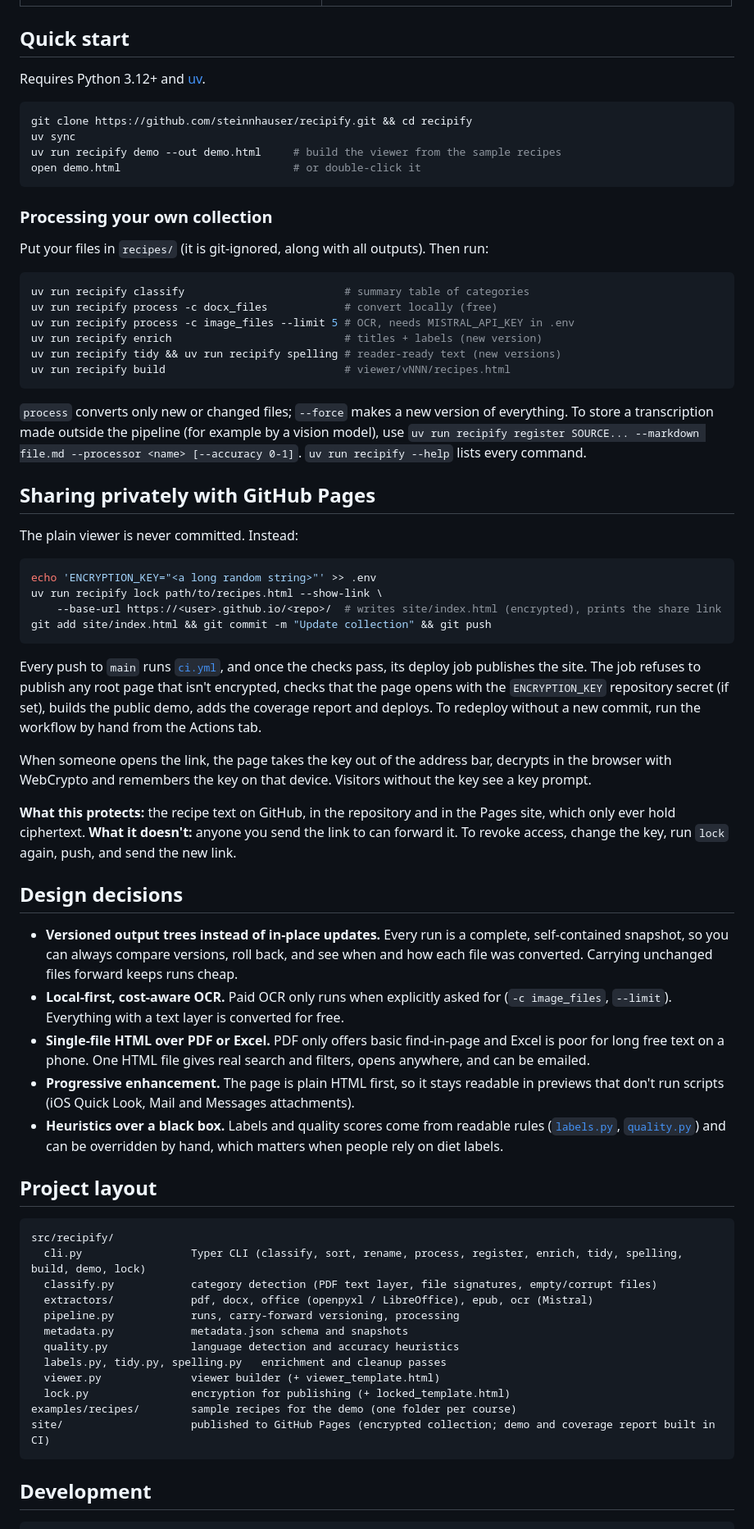
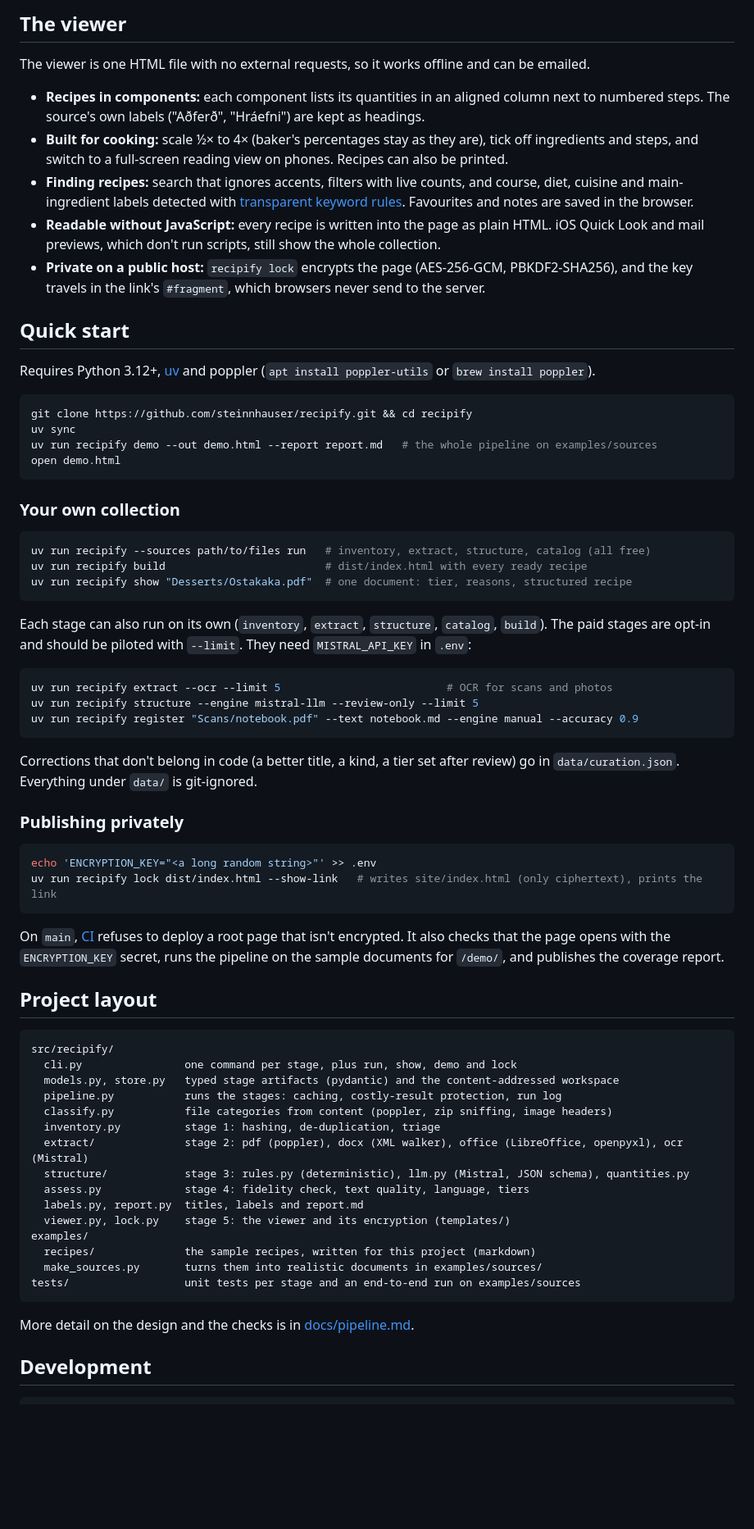
Before and after one commit to steinnhauser/recipify, a Markdown page: README.md, the part around one of its changes. Shown at 82% size. Rendered like a GitHub page; blank space fills up the shorter version.

````diff
--- a/README.md
+++ b/README.md
@@ -54,71 +68,72 @@ outputs/ ──build──▶ viewer (single HTML) ──lock──▶ site/inde
+## The viewer
+
+The viewer is one HTML file with no external requests, so it works offline and can be emailed.
+
+- **Recipes in components:** each component lists its quantities in an aligned column next to numbered steps. The source's own labels ("Aðferð", "Hráefni") are kept as headings.
+- **Built for cooking:** scale ½× to 4× (baker's percentages stay as they are), tick off ingredients and steps, and switch to a full-screen reading view on phones. Recipes can also be printed.
+- **Finding recipes:** search that ignores accents, filters with live counts, and course, diet, cuisine and main-ingredient labels detected with [transparent keyword rules](src/recipify/labels.py). Favourites and notes are saved in the browser.
+- **Readable without JavaScript:** every recipe is written into the page as plain HTML. iOS Quick Look and mail previews, which don't run scripts, still show the whole collection.
+- **Private on a public host:** `recipify lock` encrypts the page (AES-256-GCM, PBKDF2-SHA256), and the key travels in the link's `#fragment`, which browsers never send to the server.
 
 ## Quick start
 
-Requires Python 3.12+ and [uv](https://docs.astral.sh/uv/).
+Requires Python 3.12+, [uv](https://docs.astral.sh/uv/) and poppler (`apt install poppler-utils` or `brew install poppler`).
 
 ```bash
 git clone https://github.com/steinnhauser/recipify.git && cd recipify
 uv sync
-uv run recipify demo --out demo.html     # build the viewer from the sample recipes
-open demo.html                           # or double-click it
+uv run recipify demo --out demo.html --report report.md   # the whole pipeline on examples/sources
+open demo.html
 ```
 
-### Processing your own collection
-
-Put your files in `recipes/` (it is git-ignored, along with all outputs). Then run:
+### Your own collection
 
 ```bash
-uv run recipify classify                         # summary table of categories
-uv run recipify process -c docx_files            # convert locally (free)
-uv run recipify process -c image_files --limit 5 # OCR, needs MISTRAL_API_KEY in .env
-uv run recipify enrich                           # titles + labels (new version)
-uv run recipify tidy && uv run recipify spelling # reader-ready text (new versions)
-uv run recipify build                            # viewer/vNNN/recipes.html
+uv run recipify --sources path/to/files run   # inventory, extract, structure, catalog (all free)
+uv run recipify build                         # dist/index.html with every ready recipe
+uv run recipify show "Desserts/Ostakaka.pdf"  # one document: tier, reasons, structured recipe
 ```
 
-`process` converts only new or changed files; `--force` makes a new version of everything. To store a transcription made outside the pipeline (for example by a vision model), use `uv run recipify register SOURCE... --markdown file.md --processor <name> [--accuracy 0-1]`. `uv run recipify --help` lists every command.
+Each stage can also run on its own (`inventory`, `extract`, `structure`, `catalog`, `build`). The paid stages are opt-in and should be piloted with `--limit`. They need `MISTRAL_API_KEY` in `.env`:
 
-## Sharing privately with GitHub Pages
+```bash
+uv run recipify extract --ocr --limit 5                          # OCR for scans and photos
+uv run recipify structure --engine mistral-llm --review-only --limit 5
+uv run recipify register "Scans/notebook.pdf" --text notebook.md --engine manual --accuracy 0.9
+```
 
-The plain viewer is never committed. Instead:
+Corrections that don't belong in code (a better title, a kind, a tier set after review) go in `data/curation.json`. Everything under `data/` is git-ignored.
+
+### Publishing privately
 
 ```bash
 echo 'ENCRYPTION_KEY="<a long random string>"' >> .env
-uv run recipify lock path/to/recipes.html --show-link \
-    --base-url https://<user>.github.io/<repo>/  # writes site/index.html (encrypted), prints the share link
-git add site/index.html && git commit -m "Update collection" && git push
+uv run recipify lock dist/index.html --show-link   # writes site/index.html (only ciphertext), prints the link
 ```
 
-Every push to `main` runs [`ci.yml`](.github/workflows/ci.yml), and once the checks pass, its deploy job publishes the site. The job refuses to publish any root page that isn't encrypted, checks that the page opens with the `ENCRYPTION_KEY` repository secret (if set), builds the public demo, adds the coverage report and deploys. To redeploy without a new commit, run the workflow by hand from the Actions tab.
-
-When someone opens the link, the page takes the key out of the address bar, decrypts in the browser with WebCrypto and remembers the key on that device. Visitors without the key see a key prompt.
-
-**What this protects:** the recipe text on GitHub, in the repository and in the Pages site, which only ever hold ciphertext. **What it doesn't:** anyone you send the link to can forward it. To revoke access, change the key, run `lock` again, push, and send the new link.
-
-## Design decisions
-
-- **Versioned output trees instead of in-place updates.** Every run is a complete, self-contained snapshot, so you can always compare versions, roll back, and see when and how each file was converted. Carrying unchanged files forward keeps runs cheap.
-- **Local-first, cost-aware OCR.** Paid OCR only runs when explicitly asked for (`-c image_files`, `--limit`). Everything with a text layer is converted for free.
-- **Single-file HTML over PDF or Excel.** PDF only offers basic find-in-page and Excel is poor for long free text on a phone. One HTML file gives real search and filters, opens anywhere, and can be emailed.
-- **Progressive enhancement.** The page is plain HTML first, so it stays readable in previews that don't run scripts (iOS Quick Look, Mail and Messages attachments).
-- **Heuristics over a black box.** Labels and quality scores come from readable rules ([`labels.py`](src/recipify/labels.py), [`quality.py`](src/recipify/quality.py)) and can be overridden by hand, which matters when people rely on diet labels.
+On `main`, [CI](.github/workflows/ci.yml) refuses to deploy a root page that isn't encrypted. It also checks that the page opens with the `ENCRYPTION_KEY` secret, runs the pipeline on the sample documents for `/demo/`, and publishes the coverage report.
 
 ## Project layout
 
 ```text
 src/recipify/
-  cli.py                 Typer CLI (classify, sort, rename, process, register, enrich, tidy, spelling, build, demo, lock)
-  classify.py            category detection (PDF text layer, file signatures, empty/corrupt files)
-  extractors/            pdf, docx, office (openpyxl / LibreOffice), epub, ocr (Mistral)
-  pipeline.py            runs, carry-forward versioning, processing
-  metadata.py            metadata.json schema and snapshots
-  quality.py             language detection and accuracy heuristics
-  labels.py, tidy.py, spelling.py   enrichment and cleanup passes
-  viewer.py              viewer builder (+ viewer_template.html)
-  lock.py                encryption for publishing (+ locked_template.html)
-examples/recipes/        sample recipes for the demo (one folder per course)
-site/                    published to GitHub Pages (encrypted collection; demo and coverage report built in CI)
+  cli.py                one command per stage, plus run, show, demo and lock
+  models.py, store.py   typed stage artifacts (pydantic) and the content-addressed workspace
+  pipeline.py           runs the stages: caching, costly-result protection, run log
+  classify.py           file categories from content (poppler, zip sniffing, image headers)
+  inventory.py          stage 1: hashing, de-duplication, triage
+  extract/              stage 2: pdf (poppler), docx (XML walker), office (LibreOffice, openpyxl), ocr (Mistral)
+  structure/            stage 3: rules.py (deterministic), llm.py (Mistral, JSON schema), quantities.py
+  assess.py             stage 4: fidelity check, text quality, language, tiers
+  labels.py, report.py  titles, labels and report.md
+  viewer.py, lock.py    stage 5: the viewer and its encryption (templates/)
+examples/
+  recipes/              the sample recipes, written for this project (markdown)
+  make_sources.py       turns them into realistic documents in examples/sources/
+tests/                  unit tests per stage and an end-to-end run on examples/sources
 ```
+
+More detail on the design and the checks is in [docs/pipeline.md](docs/pipeline.md).
 
 ## Development
 
````
Also changed, not shown: other parts of README.md (+55 -41 lines), CHANGELOG.md (added, +18 -0 lines), docs/pipeline.md (added, +108 -0 lines), docs/screenshot-desktop.png, docs/screenshot-mobile.png.
